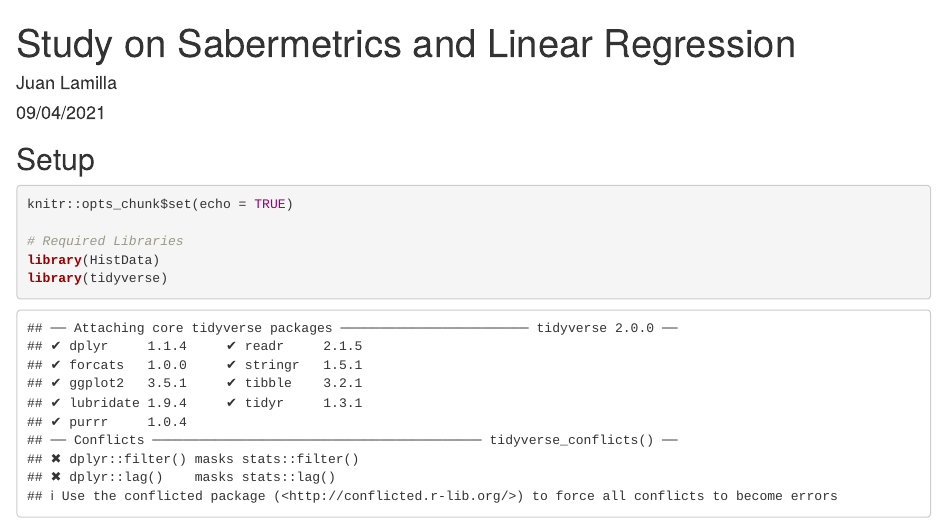
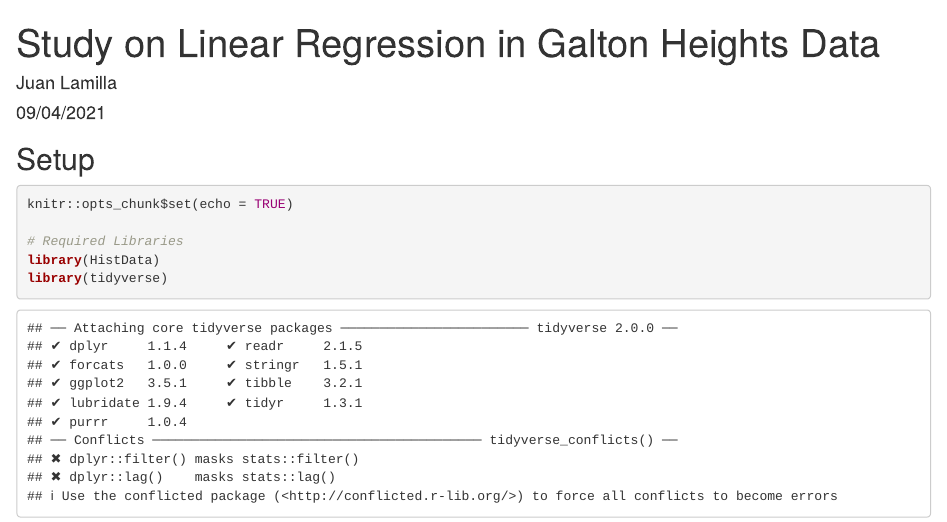
Before and after one commit to JuanesLamilla/exploring-linear-regression, an R Markdown document (galton_heights/galton_markdown.Rmd): the page in a window 1100 px wide, from its top. Rendered offline with R 4.5, knitr and Pandoc, with nearby package versions; drawn as R Markdown's standard HTML page in place of the format the file asks for; some code elsewhere in the file could not run offline.

Commit message:
Update Galton Rmd title

```diff
--- a/galton_heights/galton_markdown.Rmd
+++ b/galton_heights/galton_markdown.Rmd
@@ -1,5 +1,5 @@
 ---
-title: "Study on Sabermetrics and Linear Regression"
+title: "Study on Linear Regression in Galton Heights Data"
 author: "Juan Lamilla"
 date: "09/04/2021"
 output:
```
